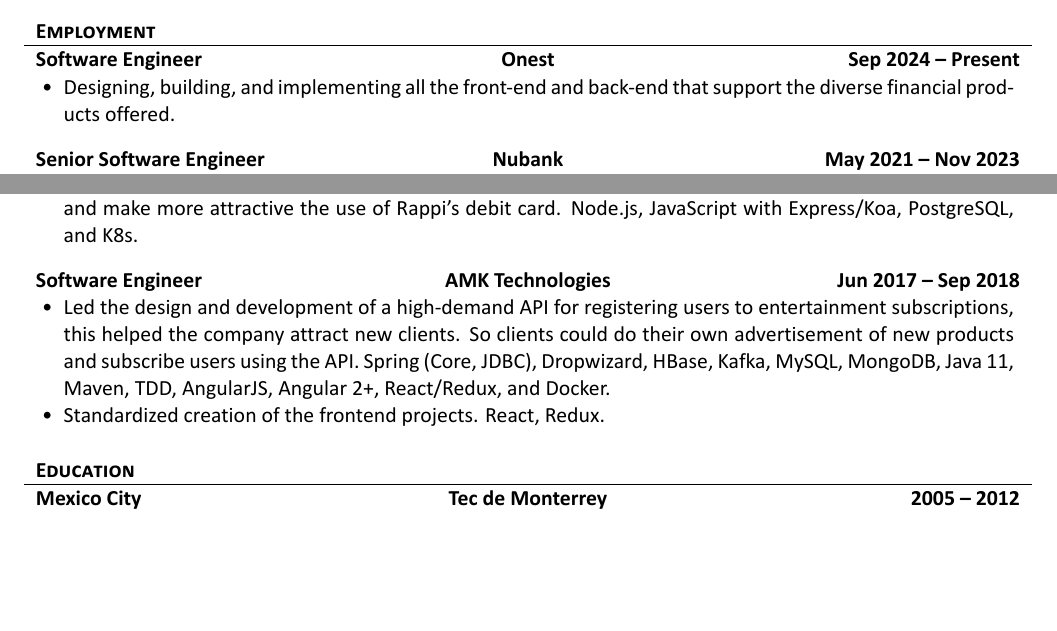
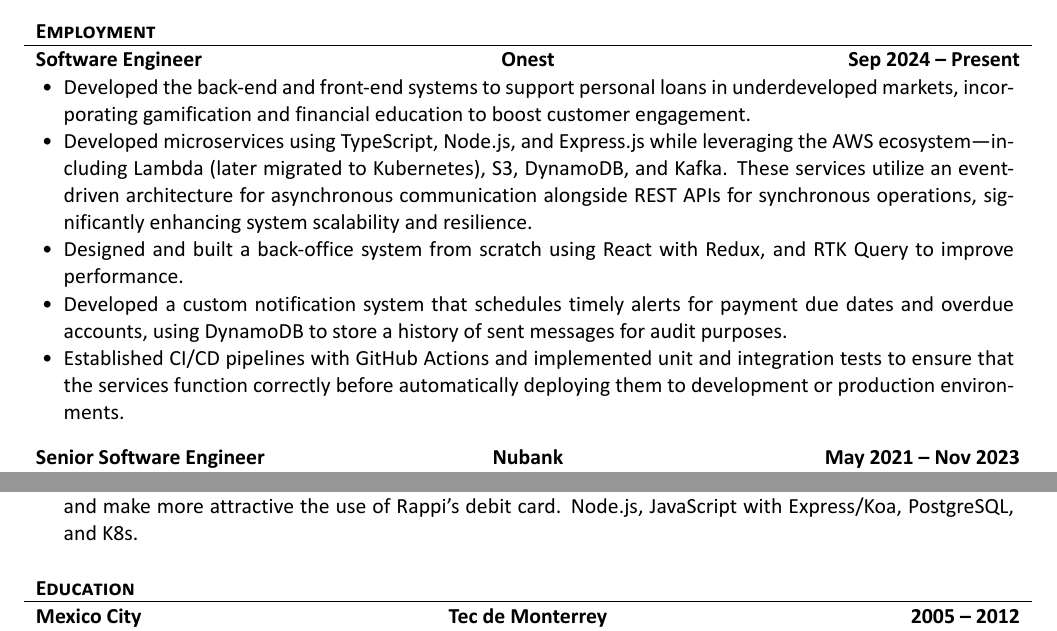
Before and after one commit to edblancas/edblancas.github.io, a LaTeX CV (resume/resume.tex): two parts of the page before the commit and two parts of page 1 of 2 after it, joined at a grey line, cut so that both start at the same text, the shorter picture padded with empty space. The pictures show the PDF file resume/resume.pdf that the author committed with the source.

Commit message:
add more desc onest

```diff
--- a/resume/resume.tex
+++ b/resume/resume.tex
@@ -52,9 +52,11 @@
 	\begin{cvsection}{Employment}
 		\begin{cvsubsection}{Software Engineer}{Onest}{Sep 2024 -- Present}
 			\begin{itemize}
-                \item Designing, building, and implementing all the front-end
-                    and back-end that support the diverse financial products
-                    offered.
+				\item Developed the back-end and front-end systems to support personal loans in underdeveloped markets, incorporating gamification and financial education to boost customer engagement.
+				\item Developed microservices using TypeScript, Node.js, and Express.js while leveraging the AWS ecosystem—including Lambda (later migrated to Kubernetes), S3, DynamoDB, and Kafka. These services utilize an event-driven architecture for asynchronous communication alongside REST APIs for synchronous operations, significantly enhancing system scalability and resilience.
+				\item Designed and built a back-office system from scratch using React with Redux, and RTK Query to improve performance.
+				\item Developed a custom notification system that schedules timely alerts for payment due dates and overdue accounts, using DynamoDB to store a history of sent messages for audit purposes.
+				\item Established CI/CD pipelines with GitHub Actions and implemented unit and integration tests to ensure that the services function correctly before automatically deploying them to development or production environments.
 			\end{itemize}
 		\end{cvsubsection}
 
@@ -71,13 +73,6 @@
 				\item Coaching a small team to migrate the old microservices to a new event-based architecture mainly with Kotlin (Spring Boot) and Kafka, but we also used TypeScrpit (NestJS); that resulted in a more robust infrastructure that powers the Colombian's RappiPay B2B ecosystem. PostgreSQL, Jenkins, and K8s.
 				\item Built a solution, with Airflow and Python3, that helped in the day-to-day settlement transactions processed by RappiPay systems with Rappi's debit card. This led to an automated process and a more precise and rapid resolution to tens of thousands of support tickets for Mexico and Brasil. Pandas, Snowflake, K8s.
 				\item Developed new features in the RappiPay vertical, which helped to stabilize the functioning of the platform and make more attractive the use of Rappi's debit card. Node.js, JavaScript with Express/Koa, PostgreSQL, and K8s.
-			\end{itemize}
-		\end{cvsubsection}
-
-		\begin{cvsubsection}{Software Engineer}{AMK Technologies}{Jun 2017 -- Sep 2018}
-			\begin{itemize}
-				\item Led the design and development of a high-demand API for registering users to entertainment subscriptions, this helped the company attract new clients. So clients could do their own advertisement of new products and subscribe users using the API. Spring (Core, JDBC), Dropwizard, HBase, Kafka, MySQL, MongoDB, Java 11, Maven, TDD, AngularJS, Angular 2+, React/Redux, and Docker.
-				\item Standardized creation of the frontend projects. React, Redux.
 			\end{itemize}
 		\end{cvsubsection}
 	\end{cvsection}
```
Also changed, not shown: cv/cv.tex (+7 -5 lines), cv/cv.pdf, resume/resume.pdf.
